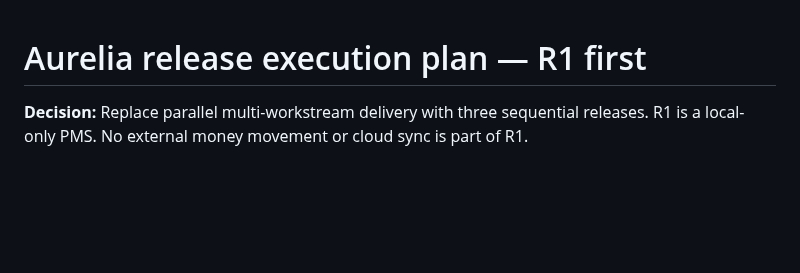
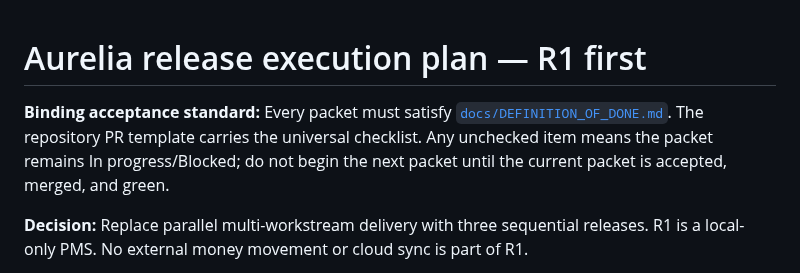
Before and after one commit to Akshayshetye37/Aurelia-apk, a Markdown page: docs/RELEASE_EXECUTION_PLAN.md, the part around the change. GitHub-like rendering; blank space fills up the shorter version.

Commit message:
docs(release): bind execution plan to packet DoD

```diff
--- a/docs/RELEASE_EXECUTION_PLAN.md
+++ b/docs/RELEASE_EXECUTION_PLAN.md
@@ -1,4 +1,6 @@
 # Aurelia release execution plan — R1 first
+
+**Binding acceptance standard:** Every packet must satisfy [`docs/DEFINITION_OF_DONE.md`](DEFINITION_OF_DONE.md). The repository PR template carries the universal checklist. Any unchecked item means the packet remains In progress/Blocked; do not begin the next packet until the current packet is accepted, merged, and green.
 
 **Decision:** Replace parallel multi-workstream delivery with three sequential releases. R1 is a local-only PMS. No external money movement or cloud sync is part of R1.
 
```
